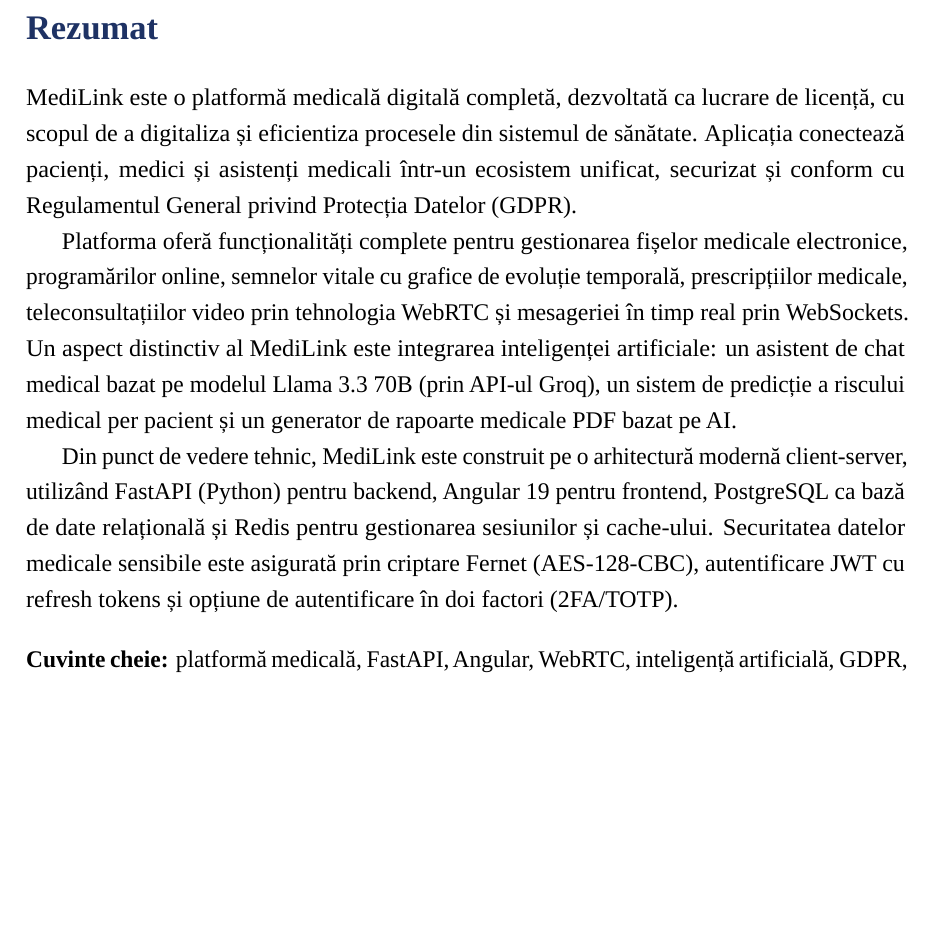
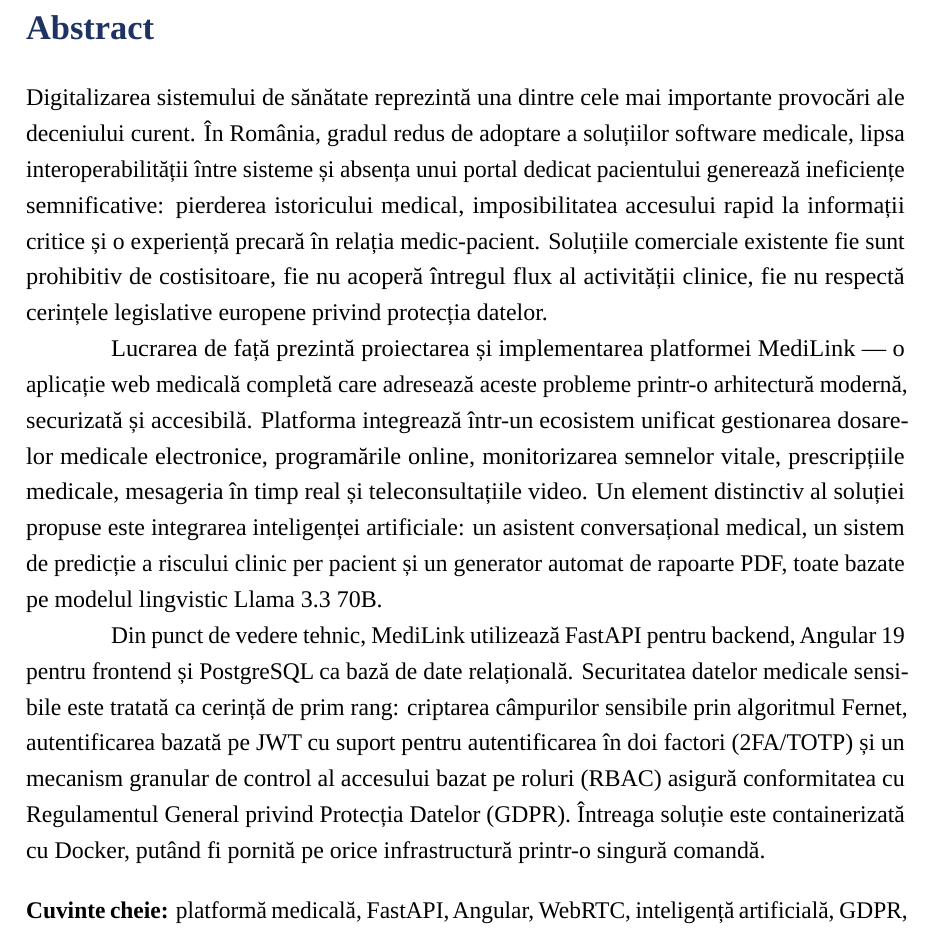
Before and after one commit to vladr2/MediLink-Medical-Digital-Platform, a LaTeX thesis (thesis/main.tex): part of page 2 of 39, cut at the place of the change, the shorter picture padded with empty space. Compiled offline with LuaLaTeX; a missing font is replaced by an installed copy or a similar font.

Commit message:
docs: abstract cu paragrafe indentate, linkuri TOC cu negru
- Rezumat redenumit Abstract, continut rescris cu 3 paragrafe indentate
- linkcolor=black pentru TOC, liste figuri/tabele
- urlcolor si citecolor raman albastru UTBv

```diff
--- a/thesis/main.tex
+++ b/thesis/main.tex
@@ -89,7 +89,7 @@
 % -- Hyperlinks -----------------------------------------------
 \usepackage[
   colorlinks=true,
-  linkcolor=utblue,
+  linkcolor=black,
   urlcolor=utblue,
   citecolor=utblue,
   pdftitle={MediLink -- Platforma Medicala Digitala},
@@ -203,15 +203,18 @@
 \setcounter{page}{1}
 
 % -- Abstract -------------------------------------------------
-\chapter*{Rezumat}
-\addcontentsline{toc}{chapter}{Rezumat}
+\chapter*{Abstract}
+\addcontentsline{toc}{chapter}{Abstract}
 
-MediLink este o platformă medicală digitală completă, dezvoltată ca lucrare de licență, cu scopul de a digitaliza și eficientiza procesele din sistemul de sănătate. Aplicația conectează pacienți, medici și asistenți medicali într-un ecosistem unificat, securizat și conform cu Regulamentul General privind Protecția Datelor (GDPR).
+\setlength{\parindent}{1.5cm}
 
-Platforma oferă funcționalități complete pentru gestionarea fișelor medicale electronice, programărilor online, semnelor vitale cu grafice de evoluție temporală, prescripțiilor medicale, teleconsultațiilor video prin tehnologia WebRTC și mesageriei în timp real prin WebSockets. Un aspect distinctiv al MediLink este integrarea inteligenței artificiale: un asistent de chat medical bazat pe modelul Llama 3.3 70B (prin API-ul Groq), un sistem de predicție a riscului medical per pacient și un generator de rapoarte medicale PDF bazat pe AI.
+Digitalizarea sistemului de sănătate reprezintă una dintre cele mai importante provocări ale deceniului curent. În România, gradul redus de adoptare a soluțiilor software medicale, lipsa interoperabilității între sisteme și absența unui portal dedicat pacientului generează ineficiențe semnificative: pierderea istoricului medical, imposibilitatea accesului rapid la informații critice și o experiență precară în relația medic-pacient. Soluțiile comerciale existente fie sunt prohibitiv de costisitoare, fie nu acoperă întregul flux al activității clinice, fie nu respectă cerințele legislative europene privind protecția datelor.
 
-Din punct de vedere tehnic, MediLink este construit pe o arhitectură modernă client-server, utilizând FastAPI (Python) pentru backend, Angular 19 pentru frontend, PostgreSQL ca bază de date relațională și Redis pentru gestionarea sesiunilor și cache-ului. Securitatea datelor medicale sensibile este asigurată prin criptare Fernet (AES-128-CBC), autentificare JWT cu refresh tokens și opțiune de autentificare în doi factori (2FA/TOTP).
+Lucrarea de față prezintă proiectarea și implementarea platformei MediLink --- o aplicație web medicală completă care adresează aceste probleme printr-o arhitectură modernă, securizată și accesibilă. Platforma integrează într-un ecosistem unificat gestionarea dosarelor medicale electronice, programările online, monitorizarea semnelor vitale, prescripțiile medicale, mesageria în timp real și teleconsultațiile video. Un element distinctiv al soluției propuse este integrarea inteligenței artificiale: un asistent conversațional medical, un sistem de predicție a riscului clinic per pacient și un generator automat de rapoarte PDF, toate bazate pe modelul lingvistic Llama 3.3 70B.
 
+Din punct de vedere tehnic, MediLink utilizează FastAPI pentru backend, Angular 19 pentru frontend și PostgreSQL ca bază de date relațională. Securitatea datelor medicale sensibile este tratată ca cerință de prim rang: criptarea câmpurilor sensibile prin algoritmul Fernet, autentificarea bazată pe JWT cu suport pentru autentificarea în doi factori (2FA/TOTP) și un mecanism granular de control al accesului bazat pe roluri (RBAC) asigură conformitatea cu Regulamentul General privind Protecția Datelor (GDPR). Întreaga soluție este containerizată cu Docker, putând fi pornită pe orice infrastructură printr-o singură comandă.
+
+\setlength{\parindent}{0pt}
 \bigskip
 \noindent\textbf{Cuvinte cheie:} platformă medicală, FastAPI, Angular, WebRTC, inteligență artificială, GDPR, JWT, WebSockets, teleconsultații, fișe medicale electronice.
 
```
